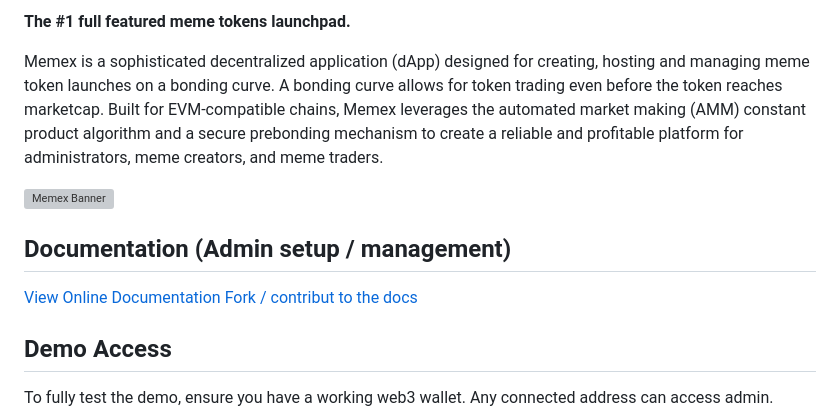
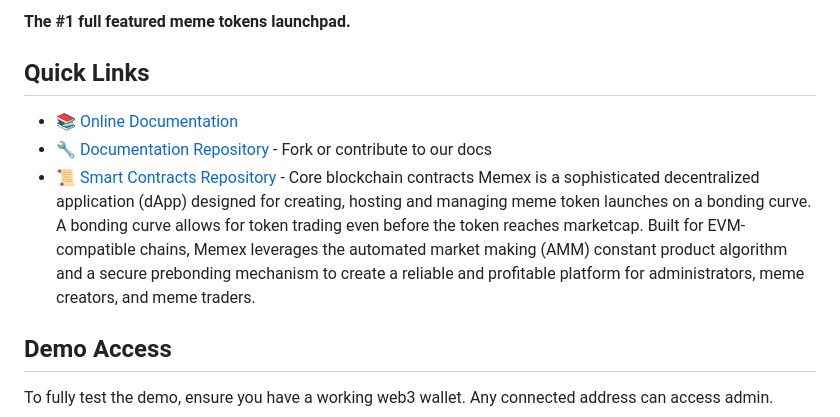
Before and after one commit to successor1/pump.club, a Markdown page: README.md, the part around the change printed below. Rendered like a GitHub page; grey boxes are pictures that could not be loaded.

```diff
--- a/README.md
+++ b/README.md
@@ -2,14 +4,12 @@
 
 **The #1 full featured meme tokens launchpad.**
 
-Memex is a sophisticated decentralized application (dApp) designed for creating, hosting and managing meme token launches on a bonding curve. A bonding curve allows for token trading even before the token reaches marketcap. Built for EVM-compatible chains, Memex leverages the automated market making (AMM) constant product algorithm and a secure prebonding mechanism to create a reliable and profitable platform for administrators, meme creators, and meme traders.
+## Quick Links
 
-![Memex Banner](https://cdn.scriptoshi.com/scriptoshi/banner.jpg)
-
-## Documentation (Admin setup / management)
-
-[View Online Documentation ](https://docs.memex.scriptoshi.com)
-[Fork / contribut to the docs](https://github.com/scriptoshi/memex-docs)
+-   📚 [Online Documentation](https://docs.memex.scriptoshi.com)
+-   🔧 [Documentation Repository](https://github.com/scriptoshi/memex-docs) - Fork or contribute to our docs
+-   📜 [Smart Contracts Repository](https://github.com/scriptoshi/memex-contracts) - Core blockchain contracts
+    Memex is a sophisticated decentralized application (dApp) designed for creating, hosting and managing meme token launches on a bonding curve. A bonding curve allows for token trading even before the token reaches marketcap. Built for EVM-compatible chains, Memex leverages the automated market making (AMM) constant product algorithm and a secure prebonding mechanism to create a reliable and profitable platform for administrators, meme creators, and meme traders.
 
 ## Demo Access
 
```
Also changed, not shown: other parts of README.md (+2 -0 lines).
